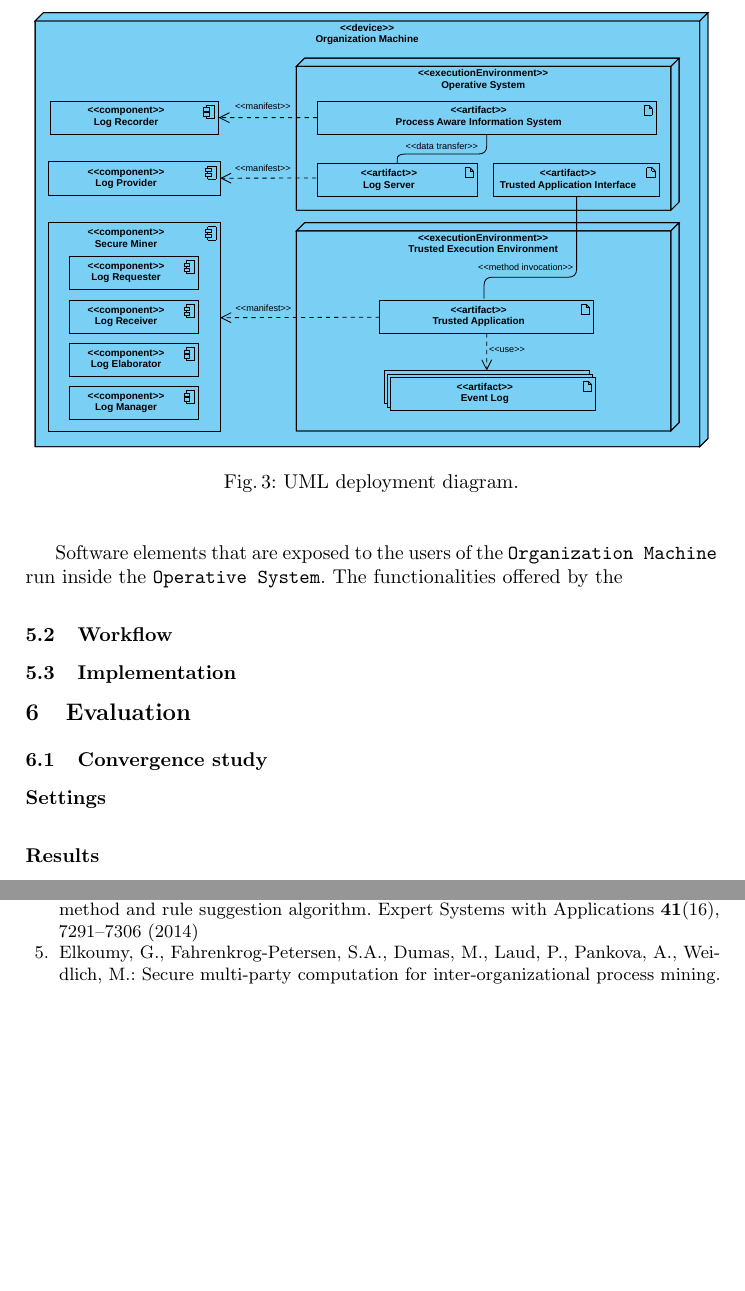
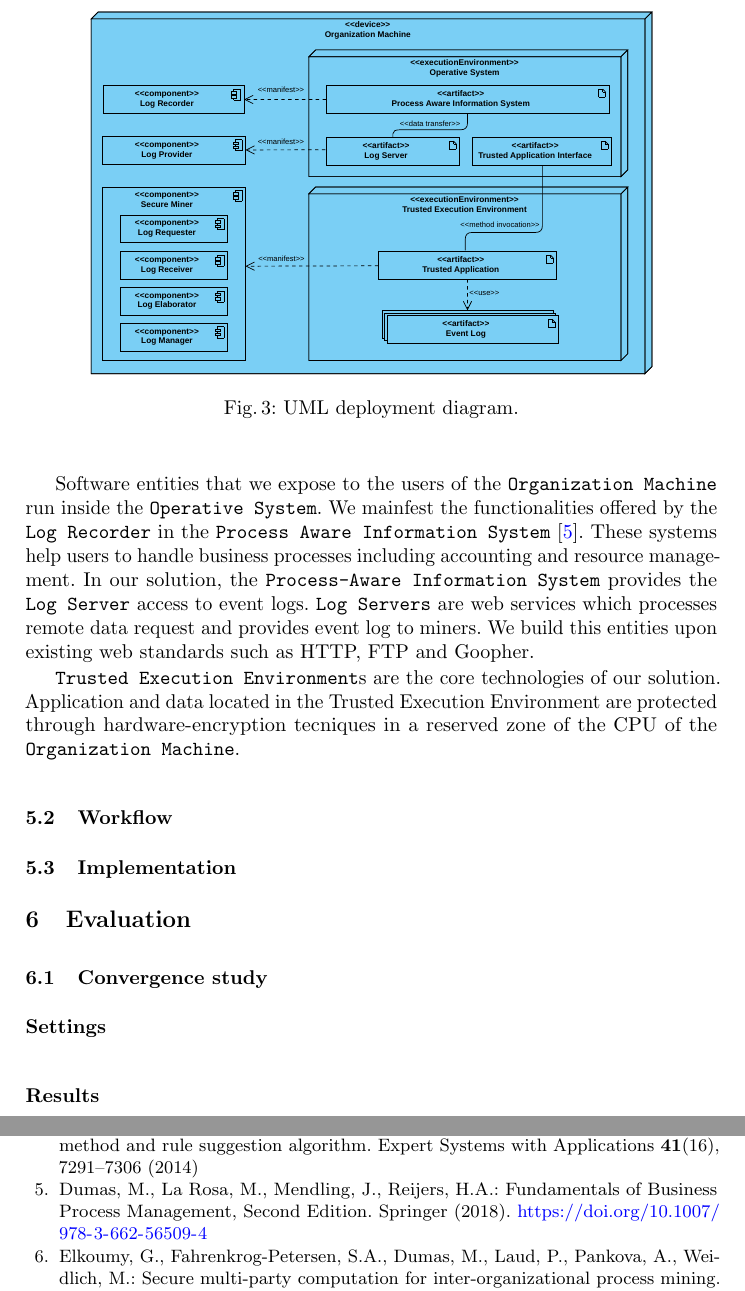
Before and after one commit to dave0909/InterOrganizationalPM, a LaTeX paper (main.tex, which reads content/implementation.tex): two parts of pages 6 and 7 of 8, joined at a grey line, cut so that both start at the same text, the shorter picture padded with empty space. Compiled offline with pdfLaTeX.

Commit message:
Deployment

```diff
--- a/content/implementation.tex
+++ b/content/implementation.tex
@@ -3,7 +3,7 @@
 In this section we outline the technical aspects concerning the realization of our framework. Therefore we first present the enabler technologies through which we instantiate the design principles presented in \cref{sec:design}. After that, we discuss the interaction workflow between the instantiated technologies. Finally, we show the implementation details.
 \begin{figure}[t]
 \centering
-\includegraphics[width=12cm]{content/figures/deployment_diagram.pdf}
+\includegraphics[width=10cm]{content/figures/deployment_diagram.pdf}
 \caption{UML deployment diagram.}
 \label{fig:deployment_diagram}
 \end{figure}
@@ -12,7 +12,9 @@ As follow, we bridge the gap between high-level system architecture and its prac
 
 The \texttt{Organization Machine} represent the physical computation \textit{device} embracing the software and hardware entities of the company. The \texttt{Log Recorder}, the \texttt{Log Provider} and \texttt{Secure Miner} are included in the \texttt{Organization Machine} as abstract \textit{components} . These logical elements incorporate the core functionalities already discussed in \cref{sec:design}. The \texttt{Organization Machine} is characterized by two \textit{execution environment}s namely the \texttt{Operative System} and the \texttt{Trusted Execution Environment}.
 
-Software elements that are exposed to the users of the \texttt{Organization Machine} run inside the \texttt{Operative System}. The functionalities offered by the
+Software entities that we expose to the users of the \texttt{Organization Machine} run inside the \texttt{Operative System}. We mainfest the functionalities offered by the \texttt{Log Recorder} in the \texttt{Process Aware Information System}  \cite{Dumas.etal/2018:FundamentalsofBPM}. These systems help users to handle business processes including accounting and resource management. In our solution, the \texttt{Process-Aware Information System} provides the \texttt{Log Server} access to event logs. \texttt{Log Servers} are web services which processes remote data request and provides event log to miners. We build this entities upon existing web standards such as HTTP, FTP and Goopher.
+
+\texttt{Trusted Execution Environment}s are the core technologies of our solution. Application and data located in the Trusted Execution Environment are protected through hardware-encryption tecniques in a reserved zone of the CPU of the \texttt{Organization Machine}.
 
 
 %The \texttt{PAIS Interface} collects the logic to interact with the Process-aware Information Sytem (\texttt{PAIS}) of the \texttt{Organization}. \texttt{PAIS} systems help \texttt{Organization}s to handle business processes including accounting and resource management. The maintenance of event logs is the core tasks performed by these systems~\cite{Dumas.etal/2018:FundamentalsofBPM}. In our architecture, we generalize the interaction with \texttt{PAIS}s through the \texttt{PAIS Interface}. The \texttt{PAIS Interface} is queried by the local \texttt{Log Provider} for event logs to be fed into \texttt{Secure Miner}s.
```
Also changed, not shown: content/design.tex (+2 -2 lines), main.bbl, main.pdf, 4 other files.
